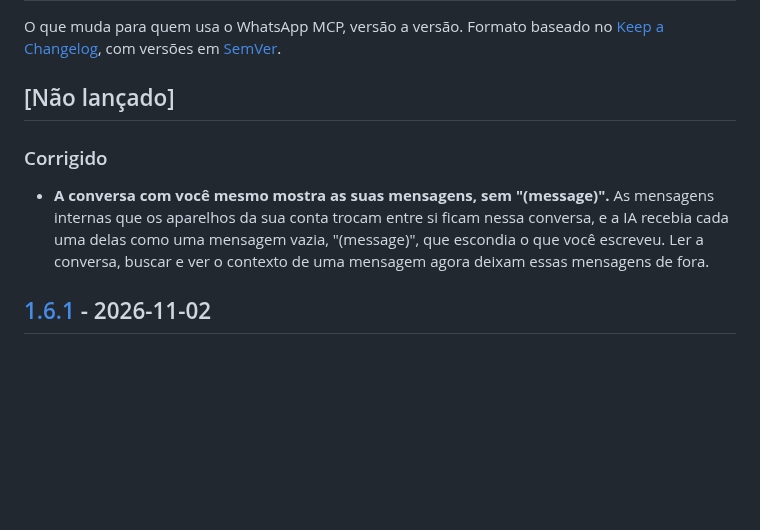
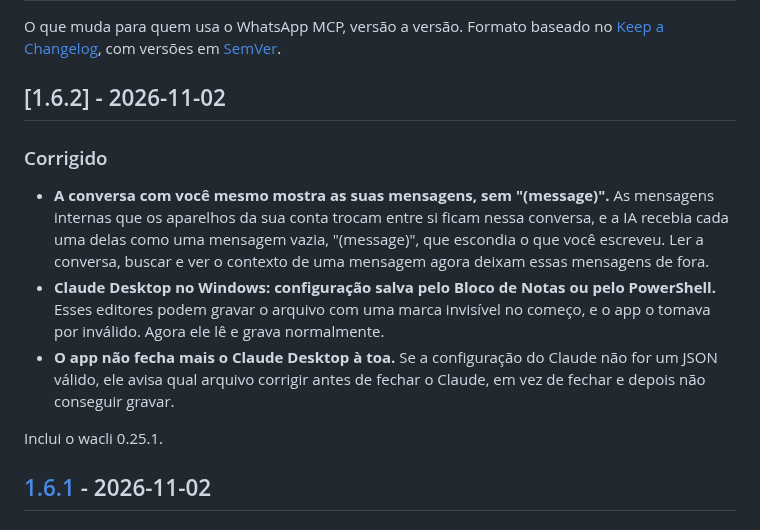
Before and after one commit to BrOrlandi/whatsapp-mcp-local, a Markdown page: CHANGELOG.md, the part around the change. Drawn GitHub-style; blank space fills up the shorter version.

Commit message:
docs: changelog for v1.6.2
Co-Authored-By: Claude Opus 5.5 <noreply@anthropic.com>
Claude-Session: https://claude.ai/code/session_015LjdjCVDL8vGdaSvVGaqfd

```diff
--- a/CHANGELOG.md
+++ b/CHANGELOG.md
@@ -4,7 +4,7 @@ O que muda para quem usa o WhatsApp MCP, versão a versão. Formato baseado no
 [Keep a Changelog](https://keepachangelog.com/pt-BR/1.1.0/), com versões em
 [SemVer](https://semver.org/lang/pt-BR/).
 
-## [Não lançado]
+## [1.6.2] - 2026-11-02
 
 ### Corrigido
 
@@ -13,6 +13,14 @@ O que muda para quem usa o WhatsApp MCP, versão a versão. Formato baseado no
   conversa, e a IA recebia cada uma delas como uma mensagem vazia,
   "(message)", que escondia o que você escreveu. Ler a conversa, buscar e ver
   o contexto de uma mensagem agora deixam essas mensagens de fora.
+- **Claude Desktop no Windows: configuração salva pelo Bloco de Notas ou pelo
+  PowerShell.** Esses editores podem gravar o arquivo com uma marca invisível
+  no começo, e o app o tomava por inválido. Agora ele lê e grava normalmente.
+- **O app não fecha mais o Claude Desktop à toa.** Se a configuração do Claude
+  não for um JSON válido, ele avisa qual arquivo corrigir antes de fechar o
+  Claude, em vez de fechar e depois não conseguir gravar.
+
+Inclui o wacli 0.25.1.
 
 ## [1.6.1] - 2026-11-02
 
```
